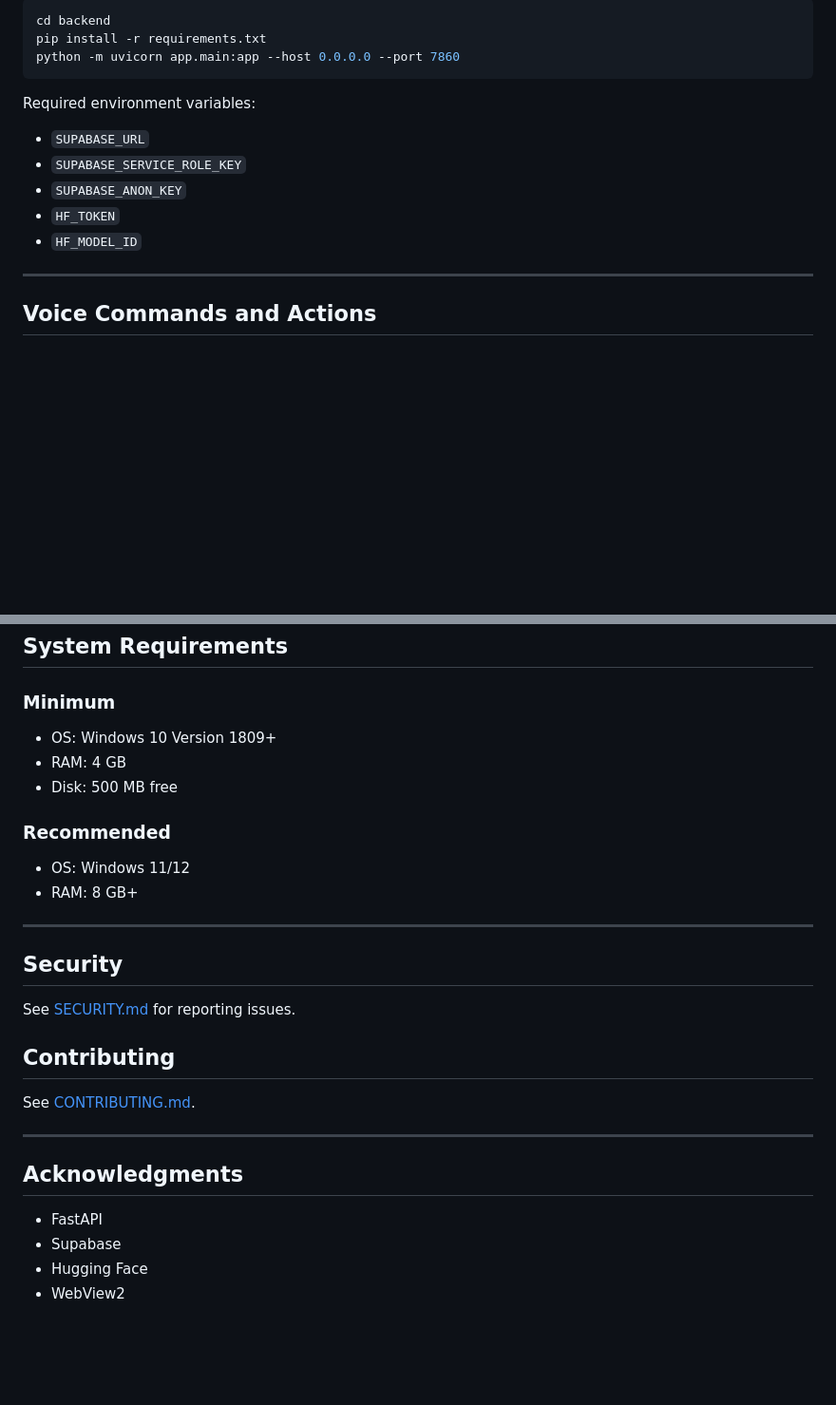
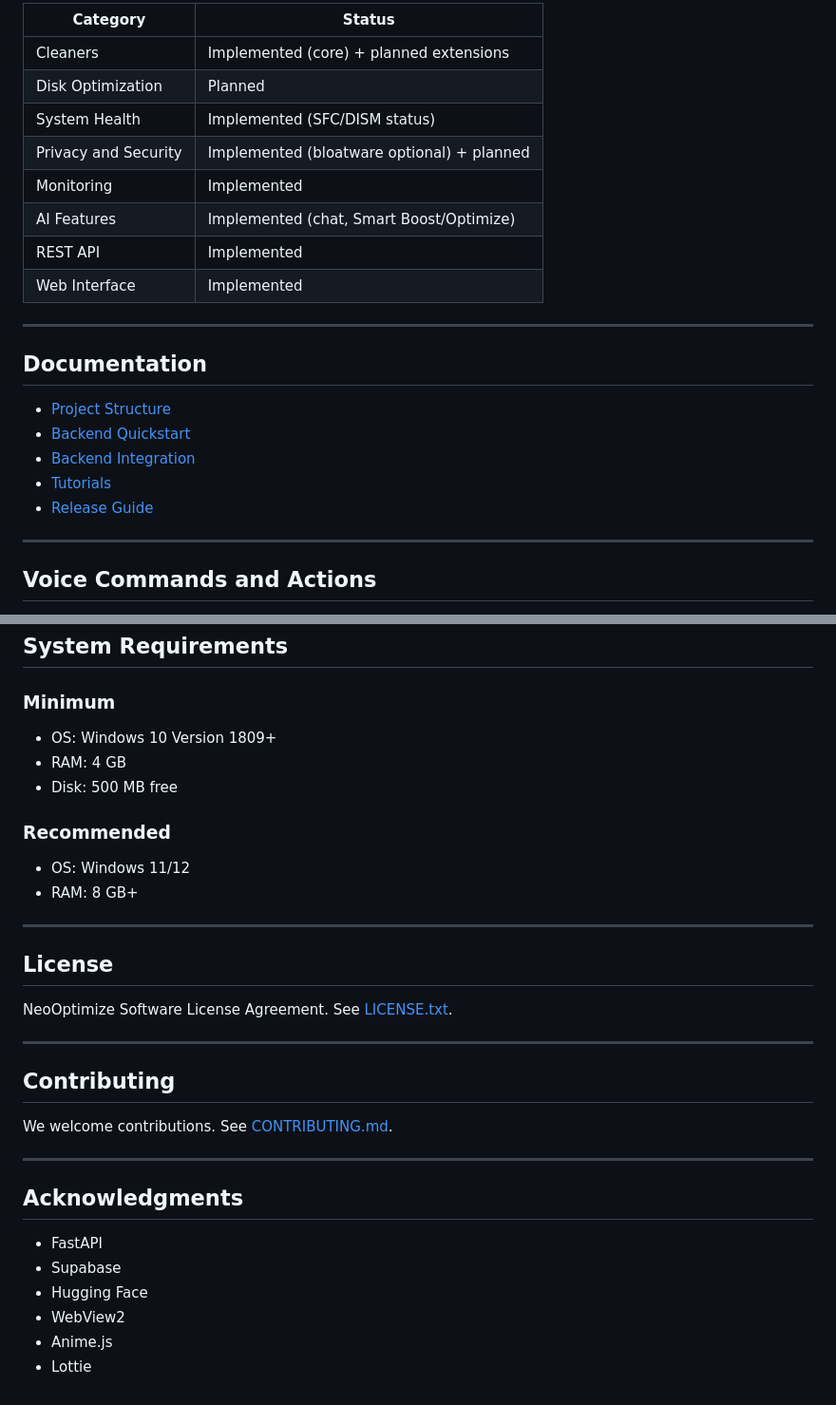
Before and after one commit to NeoOptimize/NeoOptimize, a Markdown page: README.md, 2 parts joined by grey strips. Shown at 95% size. Rendered like a GitHub page; blank space fills up the shorter version.

````diff
--- a/README.md
+++ b/README.md
@@ -49,17 +82,24 @@
 
-```bash
-cd backend
-pip install -r requirements.txt
-python -m uvicorn app.main:app --host 0.0.0.0 --port 7860
-```
+| Category | Status |
+|----------|--------|
+| Cleaners | Implemented (core) + planned extensions |
+| Disk Optimization | Planned |
+| System Health | Implemented (SFC/DISM status) |
+| Privacy and Security | Implemented (bloatware optional) + planned |
+| Monitoring | Implemented |
+| AI Features | Implemented (chat, Smart Boost/Optimize) |
+| REST API | Implemented |
+| Web Interface | Implemented |
 
-Required environment variables:
+---
 
-- `SUPABASE_URL`
-- `SUPABASE_SERVICE_ROLE_KEY`
-- `SUPABASE_ANON_KEY`
-- `HF_TOKEN`
-- `HF_MODEL_ID`
+## Documentation
+
+- [Project Structure](./docs/project-structure.md)
+- [Backend Quickstart](./backend/QUICKSTART.md)
+- [Backend Integration](./backend/INTEGRATION.md)
+- [Tutorials](./TUTORIALS.md)
+- [Release Guide](./FINAL_RELEASE_GUIDE.md)
 
 ---
 
@@ -114,25 +195,25 @@ Market test phase uses a 90-day trial that starts on first launch. After the tri
 ## System Requirements
 
 ### Minimum
-
 - OS: Windows 10 Version 1809+
 - RAM: 4 GB
 - Disk: 500 MB free
 
 ### Recommended
-
 - OS: Windows 11/12
 - RAM: 8 GB+
 
 ---
 
-## Security
+## License
 
-See [SECURITY.md](./SECURITY.md) for reporting issues.
+NeoOptimize Software License Agreement. See [LICENSE.txt](./LICENSE.txt).
+
+---
 
 ## Contributing
 
-See [CONTRIBUTING.md](./CONTRIBUTING.md).
+We welcome contributions. See [CONTRIBUTING.md](./CONTRIBUTING.md).
 
 ---
 
@@ -142,3 +223,5 @@ See [CONTRIBUTING.md](./CONTRIBUTING.md).
 - Supabase
 - Hugging Face
 - WebView2
+- Anime.js
+- Lottie
````
Also changed, not shown: other parts of README.md (+99 -25 lines).
